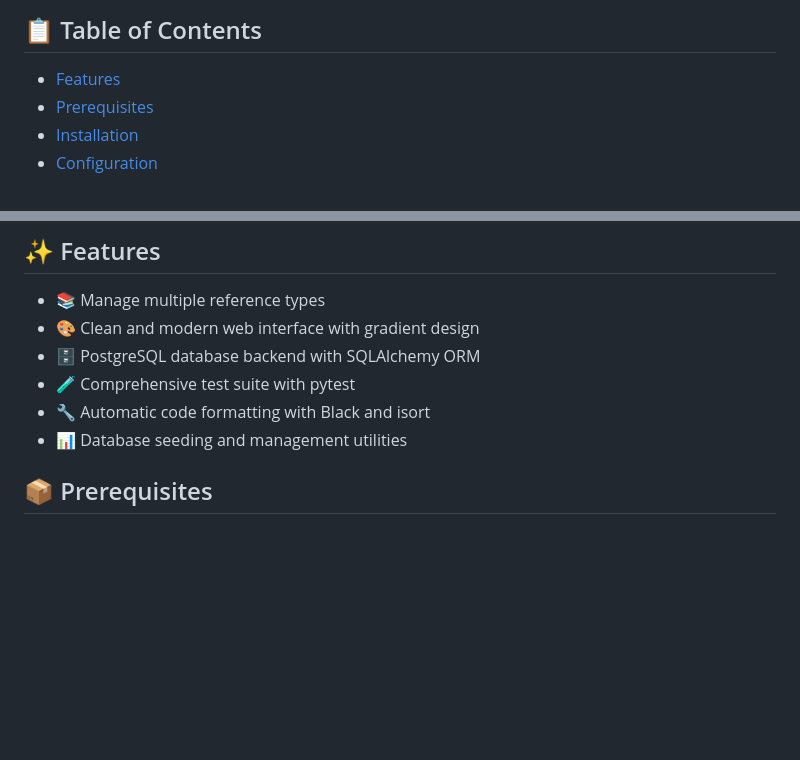
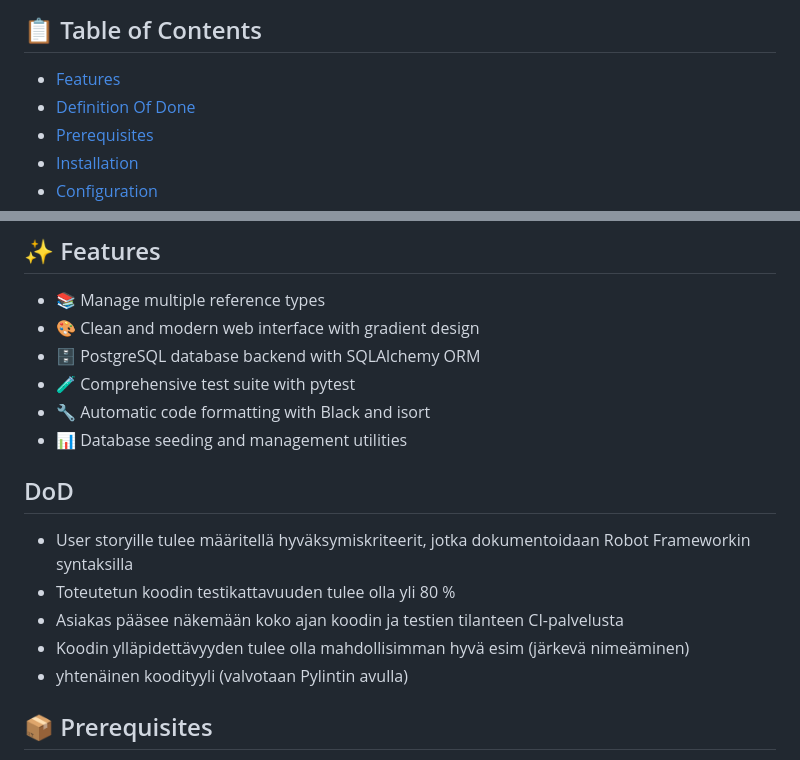
Before and after one commit to leevipun/outi-latex, a Markdown page: README.md, 2 parts joined by grey strips. Rendered like a GitHub page; blank space fills up the shorter version.

Commit message:
Add Definition of Done to README
Added Definition of Done section with criteria.

```diff
--- a/README.md
+++ b/README.md
@@ -9,6 +9,7 @@ https://docs.google.com/spreadsheets/d/1c9JaIyMWyLqpMv7I3L1M4DubtTQdr-XJTI_NyptI
 ## 📋 Table of Contents
 
 - [Features](#features)
+- [Definition Of Done](#dod)
 - [Prerequisites](#prerequisites)
 - [Installation](#installation)
 - [Configuration](#configuration)
@@ -28,6 +29,15 @@ https://docs.google.com/spreadsheets/d/1c9JaIyMWyLqpMv7I3L1M4DubtTQdr-XJTI_NyptI
 - 🧪 Comprehensive test suite with pytest
 - 🔧 Automatic code formatting with Black and isort
 - 📊 Database seeding and management utilities
+
+## DoD
+
+- User storyille tulee määritellä hyväksymiskriteerit, jotka dokumentoidaan Robot Frameworkin syntaksilla
+- Toteutetun koodin testikattavuuden tulee olla yli 80 %
+- Asiakas pääsee näkemään koko ajan koodin ja testien tilanteen CI-palvelusta
+- Koodin ylläpidettävyyden tulee olla mahdollisimman hyvä esim (järkevä nimeäminen)
+- yhtenäinen koodityyli (valvotaan Pylintin avulla)
+
 
 ## 📦 Prerequisites
 
```
